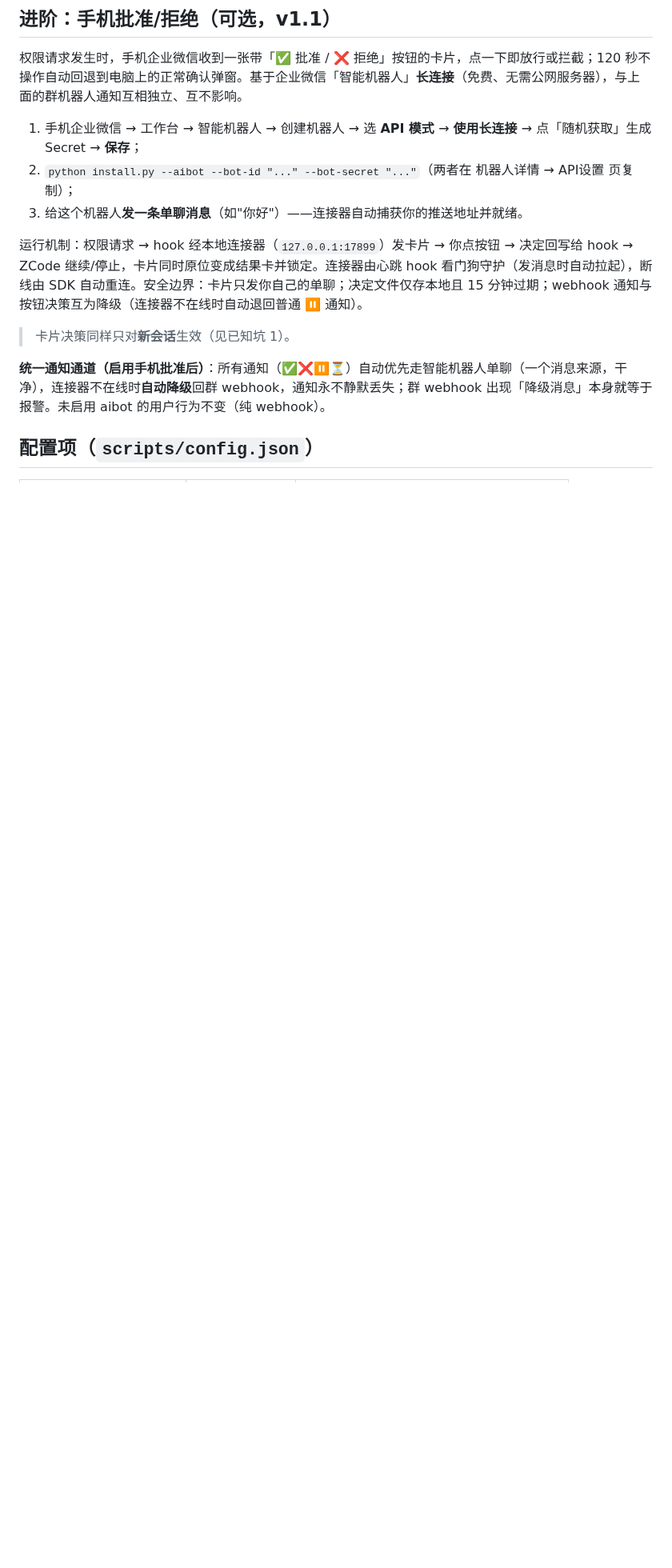
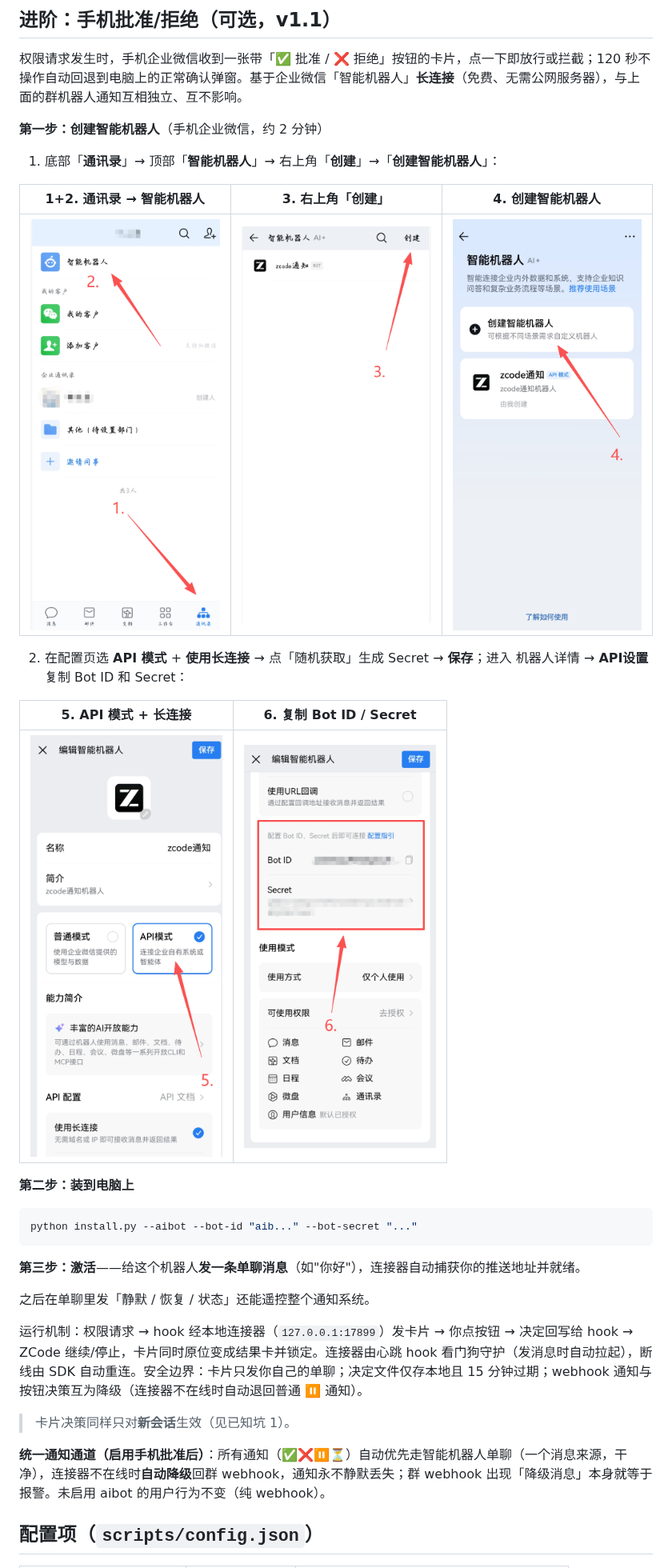
Before and after one commit to Lyn-Linyanhe/zcode-task-notify, a Markdown page: README.md, the part around the change. Shown at 80% size. Drawn GitHub-style; pictures changed too: docs/images/aibot-flow1-contacts-entry.png (added), docs/images/aibot-flow2-robot-list.png (added), docs/images/aibot-flow3-create-entry.png (added); blank space fills up the shorter version.

````diff
--- a/README.md
+++ b/README.md
@@ -112,9 +112,29 @@ python install.py --webhook "https://qyapi.weixin.qq.com/cgi-bin/webhook/send?ke
 
 权限请求发生时，手机企业微信收到一张带「✅ 批准 / ❌ 拒绝」按钮的卡片，点一下即放行或拦截；120 秒不操作自动回退到电脑上的正常确认弹窗。基于企业微信「智能机器人」**长连接**（免费、无需公网服务器），与上面的群机器人通知互相独立、互不影响。
 
-1. 手机企业微信 → 工作台 → 智能机器人 → 创建机器人 → 选 **API 模式** → **使用长连接** → 点「随机获取」生成 Secret → **保存**；
-2. `python install.py --aibot --bot-id "..." --bot-secret "..."`（两者在 机器人详情 → API设置 页复制）；
-3. 给这个机器人**发一条单聊消息**（如"你好"）——连接器自动捕获你的推送地址并就绪。
+**第一步：创建智能机器人**（手机企业微信，约 2 分钟）
+
+1. 底部「**通讯录**」→ 顶部「**智能机器人**」→ 右上角「**创建**」→「**创建智能机器人**」：
+
+| 1+2. 通讯录 → 智能机器人 | 3. 右上角「创建」 | 4. 创建智能机器人 |
+|---|---|---|
+| <img src="docs/images/aibot-flow1-contacts-entry.png" width="240"> | <img src="docs/images/aibot-flow2-robot-list.png" width="240"> | <img src="docs/images/aibot-flow3-create-entry.png" width="240"> |
+
+2. 在配置页选 **API 模式** + **使用长连接** → 点「随机获取」生成 Secret → **保存**；进入 机器人详情 → **API设置** 复制 Bot ID 和 Secret：
+
+| 5. API 模式 + 长连接 | 6. 复制 Bot ID / Secret |
+|---|---|
+| <img src="docs/images/aibot-flow4-api-mode.png" width="240"> | <img src="docs/images/aibot-flow5-credentials.png" width="240"> |
+
+**第二步：装到电脑上**
+
+```bash
+python install.py --aibot --bot-id "aib..." --bot-secret "..."
+```
+
+**第三步：激活**——给这个机器人**发一条单聊消息**（如"你好"），连接器自动捕获你的推送地址并就绪。
+
+之后在单聊里发「静默 / 恢复 / 状态」还能遥控整个通知系统。
 
 运行机制：权限请求 → hook 经本地连接器（`127.0.0.1:17899`）发卡片 → 你点按钮 → 决定回写给 hook → ZCode 继续/停止，卡片同时原位变成结果卡并锁定。连接器由心跳 hook 看门狗守护（发消息时自动拉起），断线由 SDK 自动重连。安全边界：卡片只发你自己的单聊；决定文件仅存本地且 15 分钟过期；webhook 通知与按钮决策互为降级（连接器不在线时自动退回普通 ⏸️ 通知）。
 
````
Also changed, not shown: 1 other file.
